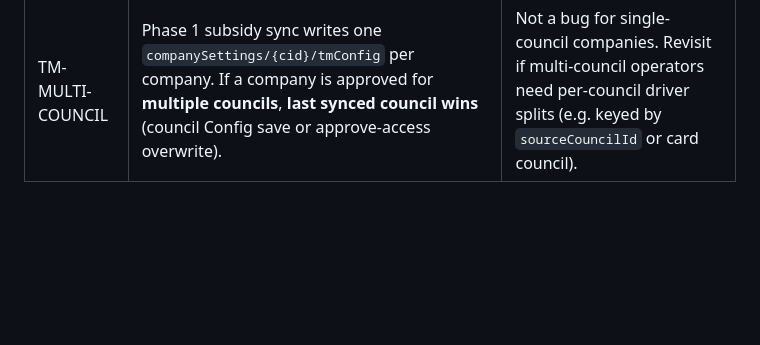
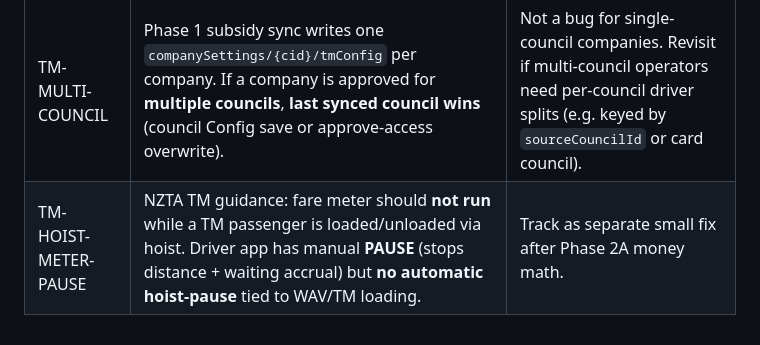
Before and after one commit to HaziEditz/INVT, a Markdown page: FIXED_BUGS.md, the part around the change. Rendered like a GitHub page; blank space fills up the shorter version.

Commit message:
docs: track TM hoist meter-pause gap (NZTA loading rule)

```diff
--- a/FIXED_BUGS.md
+++ b/FIXED_BUGS.md
@@ -107,3 +107,4 @@ Without this deploy, nearby drivers may not receive SOS alerts (`notificationSos
 | ID | Limitation | Notes |
 |----|------------|-------|
 | TM-MULTI-COUNCIL | Phase 1 subsidy sync writes one `companySettings/{cid}/tmConfig` per company. If a company is approved for **multiple councils**, **last synced council wins** (council Config save or approve-access overwrite). | Not a bug for single-council companies. Revisit if multi-council operators need per-council driver splits (e.g. keyed by `sourceCouncilId` or card council). |
+| TM-HOIST-METER-PAUSE | NZTA TM guidance: fare meter should **not run** while a TM passenger is loaded/unloaded via hoist. Driver app has manual **PAUSE** (stops distance + waiting accrual) but **no automatic hoist-pause** tied to WAV/TM loading. | Track as separate small fix after Phase 2A money math. |
```
